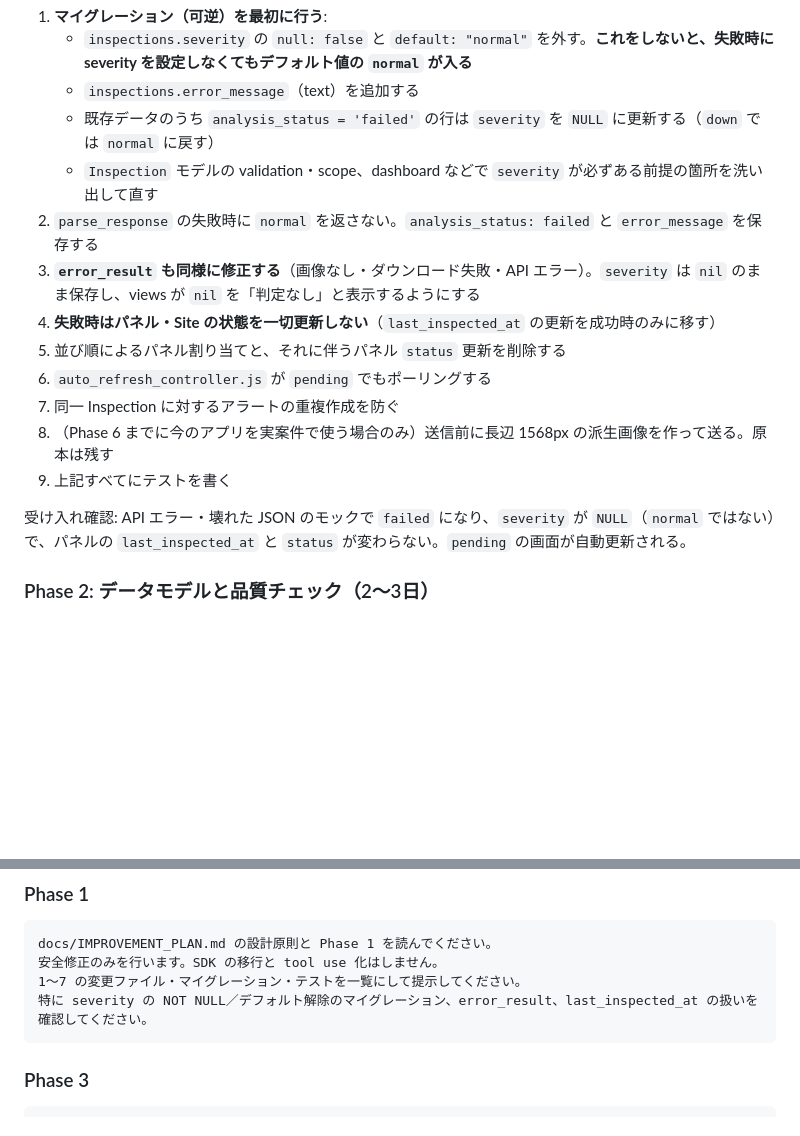
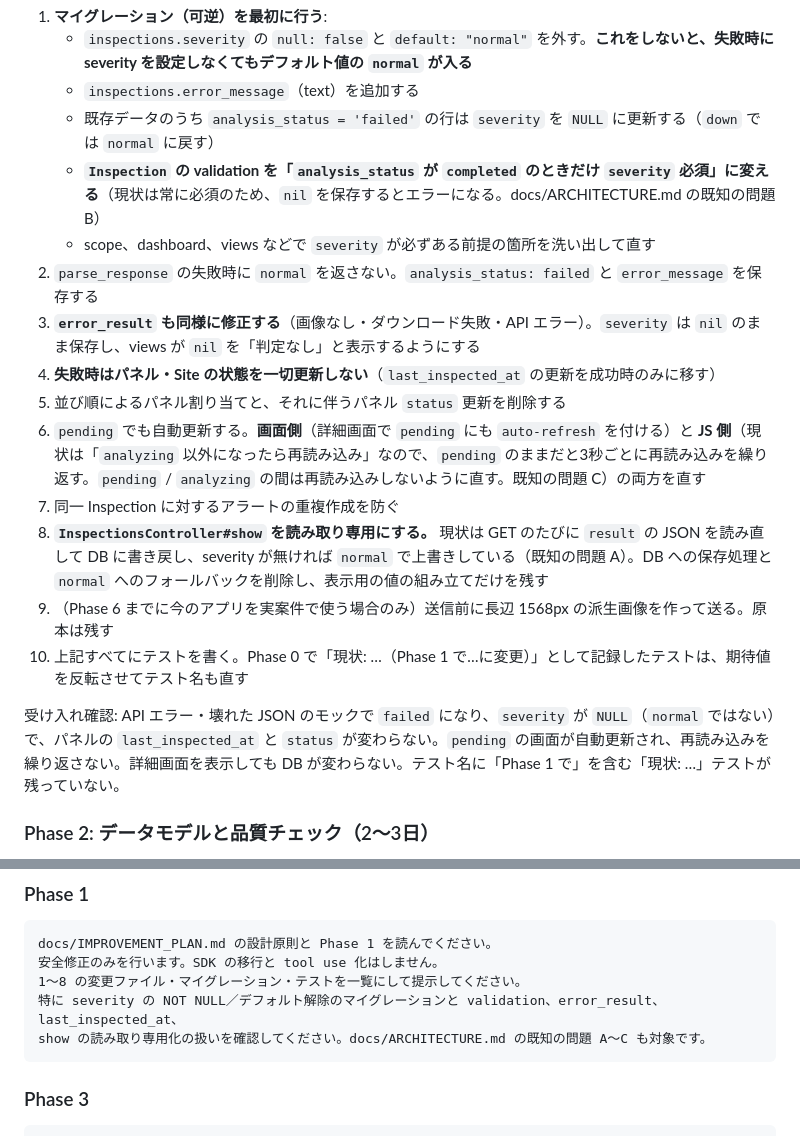
Before and after one commit to minaminakamura54b/solarsystem, a Markdown page: docs/IMPROVEMENT_PLAN.md, 2 parts joined by grey strips. Rendered like a GitHub page; blank space fills up the shorter version.

Commit message:
IMPROVEMENT_PLAN の Phase 1 に修正項目を追記
Phase 0 で見つかった問題を Phase 1 で確実に直すため。
show の読み取り専用化、severity を completed のときだけ必須にする validation 変更、
自動更新の JS 側の修正、現状挙動テストの反転を追加した。

Co-Authored-By: Claude Opus 5.5 <noreply@anthropic.com>

````diff
--- a/docs/IMPROVEMENT_PLAN.md
+++ b/docs/IMPROVEMENT_PLAN.md
@@ -450,17 +450,19 @@ Phase 0 より前に、前提が成り立つかを確かめる。
    - `inspections.severity` の `null: false` と `default: "normal"` を外す。**これをしないと、失敗時に severity を設定しなくてもデフォルト値の `normal` が入る**
    - `inspections.error_message`（text）を追加する
    - 既存データのうち `analysis_status = 'failed'` の行は `severity` を `NULL` に更新する（`down` では `normal` に戻す）
-   - `Inspection` モデルの validation・scope、dashboard などで `severity` が必ずある前提の箇所を洗い出して直す
+   - **`Inspection` の validation を「`analysis_status` が `completed` のときだけ `severity` 必須」に変える**（現状は常に必須のため、`nil` を保存するとエラーになる。docs/ARCHITECTURE.md の既知の問題 B）
+   - scope、dashboard、views などで `severity` が必ずある前提の箇所を洗い出して直す
 2. `parse_response` の失敗時に `normal` を返さない。`analysis_status: failed` と `error_message` を保存する
 3. **`error_result` も同様に修正する**（画像なし・ダウンロード失敗・API エラー）。`severity` は `nil` のまま保存し、views が `nil` を「判定なし」と表示するようにする
 4. **失敗時はパネル・Site の状態を一切更新しない**（`last_inspected_at` の更新を成功時のみに移す）
 5. 並び順によるパネル割り当てと、それに伴うパネル `status` 更新を削除する
-6. `auto_refresh_controller.js` が `pending` でもポーリングする
+6. `pending` でも自動更新する。**画面側**（詳細画面で `pending` にも `auto-refresh` を付ける）と **JS 側**（現状は「`analyzing` 以外になったら再読み込み」なので、`pending` のままだと3秒ごとに再読み込みを繰り返す。`pending` / `analyzing` の間は再読み込みしないように直す。既知の問題 C）の両方を直す
 7. 同一 Inspection に対するアラートの重複作成を防ぐ
-8. （Phase 6 までに今のアプリを実案件で使う場合のみ）送信前に長辺 1568px の派生画像を作って送る。原本は残す
-9. 上記すべてにテストを書く
+8. **`InspectionsController#show` を読み取り専用にする。** 現状は GET のたびに `result` の JSON を読み直して DB に書き戻し、severity が無ければ `normal` で上書きしている（既知の問題 A）。DB への保存処理と `normal` へのフォールバックを削除し、表示用の値の組み立てだけを残す
+9. （Phase 6 までに今のアプリを実案件で使う場合のみ）送信前に長辺 1568px の派生画像を作って送る。原本は残す
+10. 上記すべてにテストを書く。Phase 0 で「現状: …（Phase 1 で…に変更）」として記録したテストは、期待値を反転させてテスト名も直す
 
-受け入れ確認: API エラー・壊れた JSON のモックで `failed` になり、`severity` が `NULL`（`normal` ではない）で、パネルの `last_inspected_at` と `status` が変わらない。`pending` の画面が自動更新される。
+受け入れ確認: API エラー・壊れた JSON のモックで `failed` になり、`severity` が `NULL`（`normal` ではない）で、パネルの `last_inspected_at` と `status` が変わらない。`pending` の画面が自動更新され、再読み込みを繰り返さない。詳細画面を表示しても DB が変わらない。テスト名に「Phase 1 で」を含む「現状: …」テストが残っていない。
 
 ### Phase 2: データモデルと品質チェック（2〜3日）
 1. セクション4のマイグレーション（すべて可逆）。`inspections.anomalies` → `legacy_anomalies` へリネーム
@@ -606,8 +608,9 @@ docs/IMPROVEMENT_PLAN.md を読んでください。Phase 0 を実施します
 ```
 docs/IMPROVEMENT_PLAN.md の設計原則と Phase 1 を読んでください。
 安全修正のみを行います。SDK の移行と tool use 化はしません。
-1〜7 の変更ファイル・マイグレーション・テストを一覧にして提示してください。
-特に severity の NOT NULL／デフォルト解除のマイグレーション、error_result、last_inspected_at の扱いを確認してください。
+1〜8 の変更ファイル・マイグレーション・テストを一覧にして提示してください。
+特に severity の NOT NULL／デフォルト解除のマイグレーションと validation、error_result、last_inspected_at、
+show の読み取り専用化の扱いを確認してください。docs/ARCHITECTURE.md の既知の問題 A〜C も対象です。
 ```
 
 ### Phase 3
````
